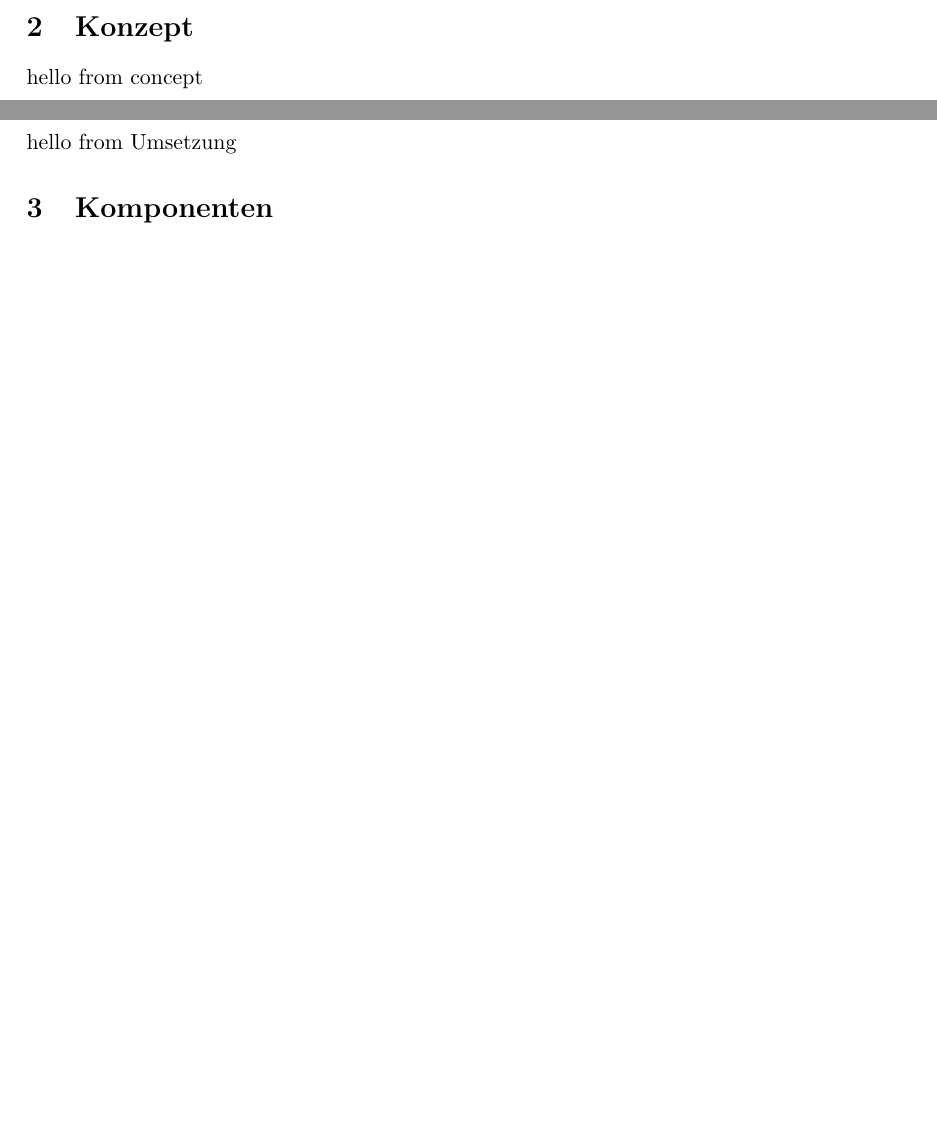
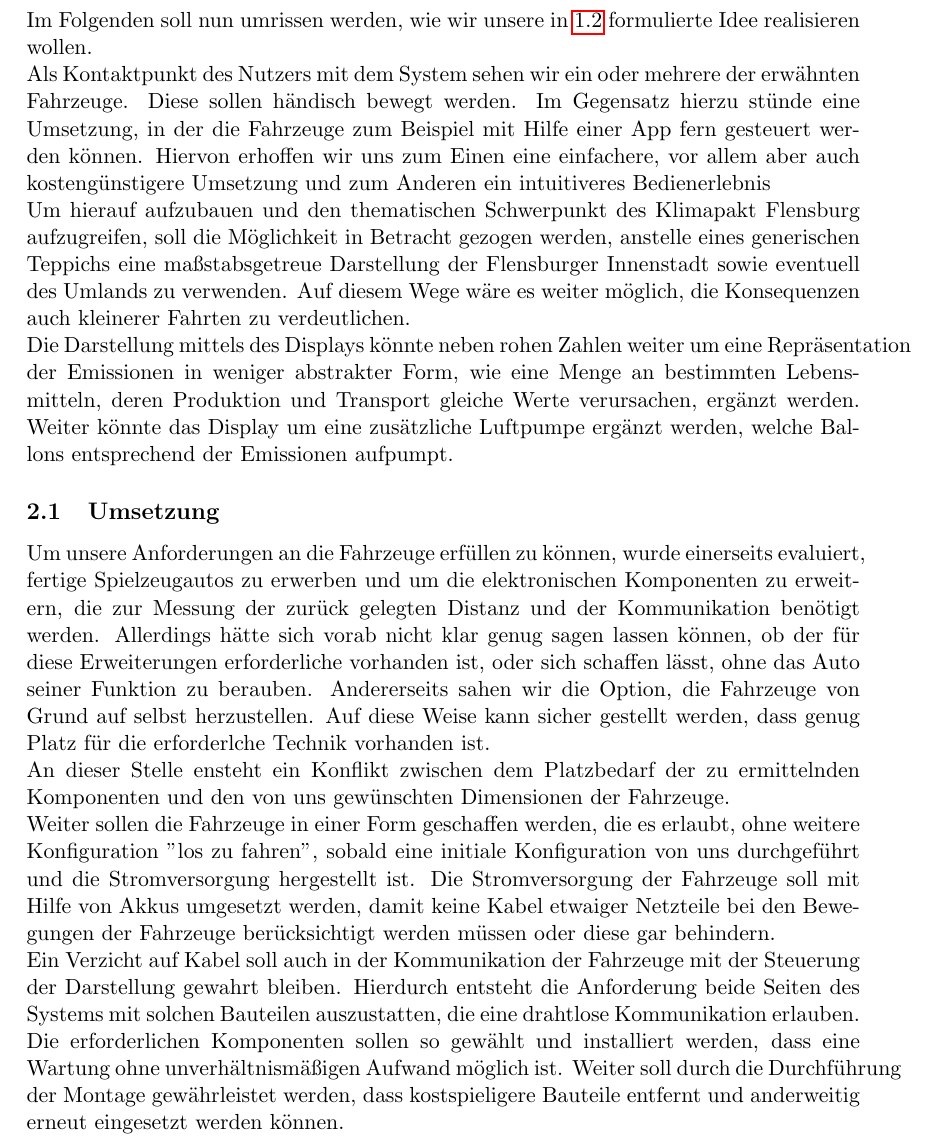
Before and after one commit to simonhauck/M-AI-SmartCars, a LaTeX document (doc/Dokumentation.tex, which reads doc/parts/concept/concept.tex, doc/parts/concept/execution.tex): two parts of pages 4 and 5 of 7 before the commit and part of page 5 of 8 after it, the two joined at a grey line, cut at the place of the change, the shorter picture padded with empty space. Compiled offline with pdfLaTeX.

Commit message:
added concept draft

```diff
--- a/doc/Dokumentation.tex
+++ b/doc/Dokumentation.tex
@@ -14,6 +14,7 @@
 \usepackage{authblk}
 \usepackage{import}
 \usepackage{subfiles}
+\usepackage{hyperref}
 
 \lstloadlanguages{Python}
 \definecolor{bluekeywords}{rgb}{0,0,1}
--- a/doc/parts/concept/concept.tex
+++ b/doc/parts/concept/concept.tex
@@ -1,5 +1,25 @@
+% !TeX spellcheck = de_DE
 \documentclass[.../Dokumentation.tex]{subfiles}
 \begin{document}
-    \section{Konzept}\label{sec-concept}
-    hello from concept
+\section{Konzept}\label{sec-concept}
+Im Folgenden soll nun umrissen werden, wie wir unsere in \ref{sec-intr-idea}
+formulierte Idee realisieren wollen.\\
+Als Kontaktpunkt des Nutzers mit dem System sehen wir ein oder mehrere der
+erwähnten Fahrzeuge. Diese sollen händisch bewegt werden. Im Gegensatz hierzu
+stünde eine Umsetzung, in der die Fahrzeuge zum Beispiel mit Hilfe einer
+App fern gesteuert werden können.
+Hiervon erhoffen wir uns zum Einen eine einfachere, vor allem aber auch
+kostengünstigere Umsetzung und zum Anderen ein intuitiveres Bedienerlebnis\\
+Um hierauf aufzubauen und den thematischen Schwerpunkt des Klimapakt Flensburg
+aufzugreifen, soll die Möglichkeit in Betracht gezogen werden, anstelle
+eines generischen Teppichs eine maßstabsgetreue Darstellung der Flensburger
+Innenstadt sowie eventuell des Umlands zu verwenden.
+Auf diesem Wege wäre es weiter möglich, die Konsequenzen auch kleinerer Fahrten
+zu verdeutlichen.\\
+Die Darstellung mittels des Displays könnte neben rohen Zahlen weiter um eine
+Repräsentation der Emissionen in weniger abstrakter Form, wie eine Menge
+an bestimmten Lebensmitteln, deren Produktion und Transport gleiche Werte
+verursachen, ergänzt werden.
+Weiter könnte das Display um eine zusätzliche Luftpumpe ergänzt werden,
+welche Ballons entsprechend der Emissionen aufpumpt.
 \end{document}
--- a/doc/parts/concept/execution.tex
+++ b/doc/parts/concept/execution.tex
@@ -1,5 +1,30 @@
 \documentclass[.../Dokumentation.tex]{subfiles}
 \begin{document}
-    \subsection{Umsetzung}\label{sec-concept-execution}
-    hello from Umsetzung
+\subsection{Umsetzung}\label{sec-concept-execution}
+Um unsere Anforderungen an die Fahrzeuge erfüllen zu können, wurde
+einerseits evaluiert, fertige Spielzeugautos zu erwerben und um die
+elektronischen Komponenten zu erweitern, die zur Messung der zurück gelegten
+Distanz und der Kommunikation benötigt werden. Allerdings hätte sich vorab
+nicht klar genug sagen lassen können, ob der für diese Erweiterungen
+erforderliche vorhanden ist, oder sich schaffen lässt, ohne das Auto seiner
+Funktion zu berauben. Andererseits sahen wir die Option, die Fahrzeuge von
+Grund auf selbst herzustellen. Auf diese Weise kann sicher gestellt werden,
+dass genug Platz für die erforderlche Technik vorhanden ist.\\
+An dieser Stelle ensteht ein Konflikt zwischen dem Platzbedarf der zu
+ermittelnden Komponenten und den von uns gewünschten Dimensionen der
+Fahrzeuge.\\
+Weiter sollen die Fahrzeuge in einer Form geschaffen werden, die es erlaubt,
+ohne weitere Konfiguration "los zu fahren", sobald eine initiale Konfiguration
+von uns durchgeführt und die Stromversorgung hergestellt ist.
+Die Stromversorgung der Fahrzeuge soll mit Hilfe von Akkus umgesetzt werden,
+damit keine Kabel etwaiger Netzteile bei den Bewegungen der Fahrzeuge
+berücksichtigt werden müssen oder diese gar behindern.\\
+Ein Verzicht auf Kabel soll auch in der Kommunikation der Fahrzeuge mit
+der Steuerung der Darstellung gewahrt bleiben.
+Hierdurch entsteht die Anforderung beide Seiten des Systems mit solchen
+Bauteilen auszustatten, die eine drahtlose Kommunikation erlauben.\\
+Die erforderlichen Komponenten sollen so gewählt und installiert werden,
+dass eine Wartung ohne unverhältnismäßigen Aufwand möglich ist. Weiter soll
+durch die Durchführung der Montage gewährleistet werden, dass kostspieligere
+Bauteile entfernt und anderweitig erneut eingesetzt werden können.
 \end{document}
```
Also changed, not shown: doc/Dokumentation.pdf, doc/Dokumentation.tex (2 more changed lines), 1 other file.
